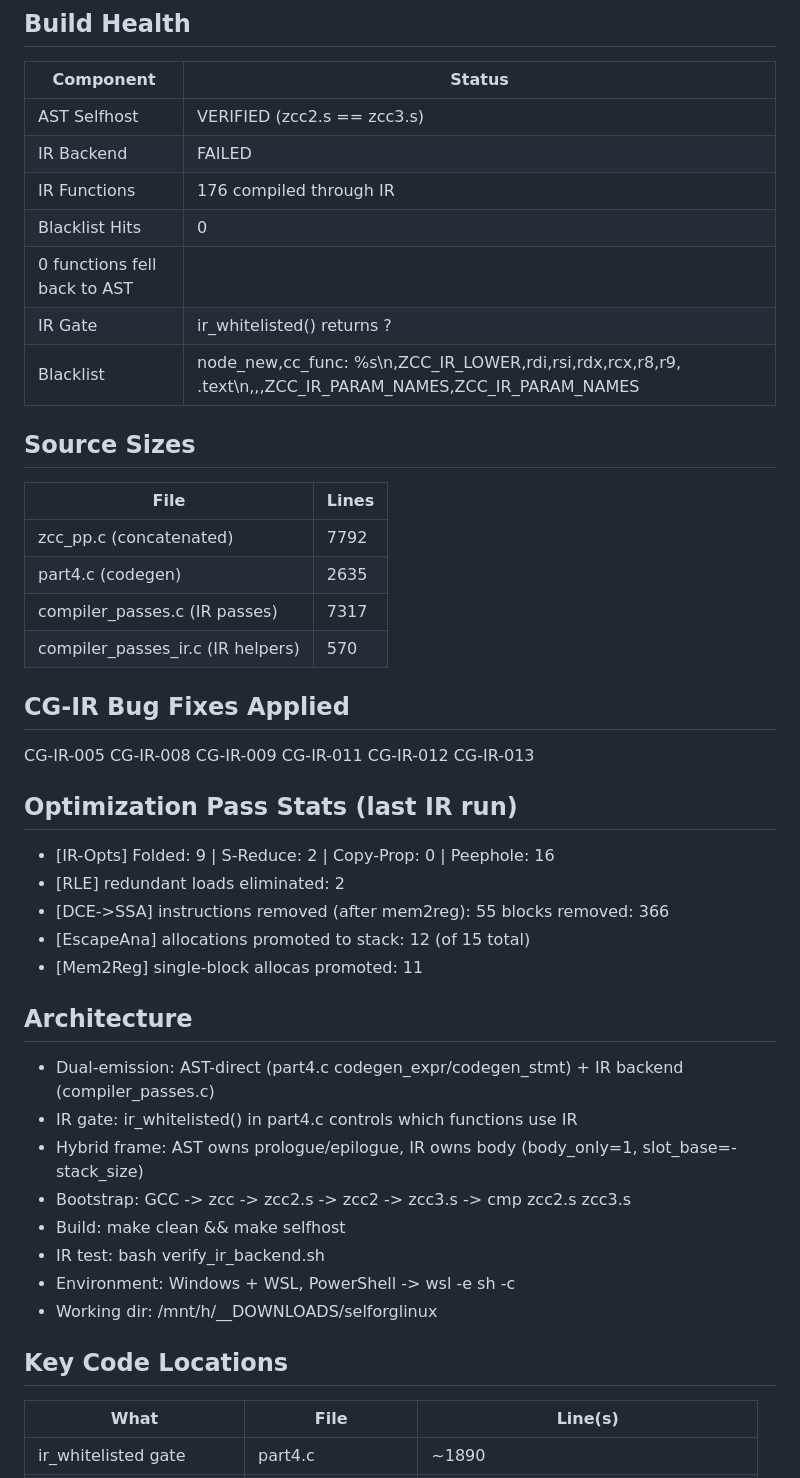
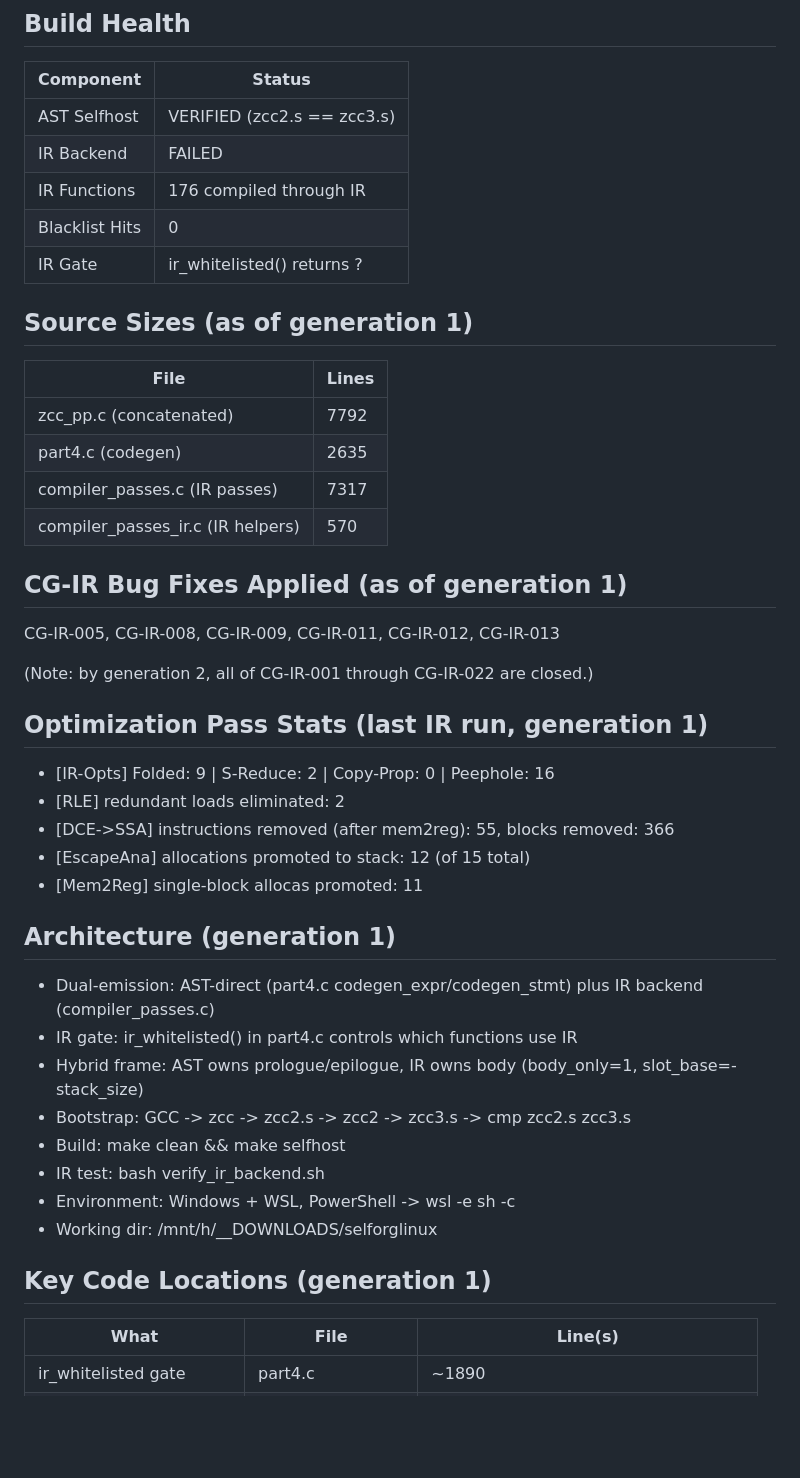
Before and after one commit to zkaedii/zcc, a Markdown page: ZCC_STATUS.md, the part around one of its changes. Rendered like a GitHub page; blank space fills up the shorter version.

```diff
--- a/ZCC_STATUS.md
+++ b/ZCC_STATUS.md
@@ -8,12 +76,10 @@ Generated: 2026-04-04 13:58:45 PDT
 | AST Selfhost | VERIFIED (zcc2.s == zcc3.s) |
 | IR Backend | FAILED |
 | IR Functions | 176 compiled through IR |
-| Blacklist Hits | 0
-0 functions fell back to AST |
+| Blacklist Hits | 0 |
 | IR Gate | ir_whitelisted() returns ? |
-| Blacklist | node_new,cc_func: %s\n,ZCC_IR_LOWER,rdi,rsi,rdx,rcx,r8,r9,    .text\n,,,ZCC_IR_PARAM_NAMES,ZCC_IR_PARAM_NAMES |
 
-## Source Sizes
+## Source Sizes (as of generation 1)
 
 | File | Lines |
 |------|-------|
@@ -22,19 +88,23 @@ Generated: 2026-04-04 13:58:45 PDT
 | compiler_passes.c (IR passes) | 7317 |
 | compiler_passes_ir.c (IR helpers) | 570 |
 
-## CG-IR Bug Fixes Applied
- CG-IR-005 CG-IR-008 CG-IR-009 CG-IR-011 CG-IR-012 CG-IR-013
+## CG-IR Bug Fixes Applied (as of generation 1)
 
-## Optimization Pass Stats (last IR run)
+CG-IR-005, CG-IR-008, CG-IR-009, CG-IR-011, CG-IR-012, CG-IR-013
+
+(Note: by generation 2, all of CG-IR-001 through CG-IR-022 are closed.)
+
+## Optimization Pass Stats (last IR run, generation 1)
+
 - [IR-Opts] Folded: 9 | S-Reduce: 2 | Copy-Prop: 0 | Peephole: 16
-- [RLE]       redundant loads eliminated: 2
-- [DCE->SSA]  instructions removed (after mem2reg): 55  blocks removed: 366
-- [EscapeAna] allocations promoted to stack: 12  (of 15 total)
-- [Mem2Reg]   single-block allocas promoted: 11
+- [RLE] redundant loads eliminated: 2
+- [DCE->SSA] instructions removed (after mem2reg): 55, blocks removed: 366
+- [EscapeAna] allocations promoted to stack: 12 (of 15 total)
+- [Mem2Reg] single-block allocas promoted: 11
 
-## Architecture
+## Architecture (generation 1)
 
-- Dual-emission: AST-direct (part4.c codegen_expr/codegen_stmt) + IR backend (compiler_passes.c)
+- Dual-emission: AST-direct (part4.c codegen_expr/codegen_stmt) plus IR backend (compiler_passes.c)
 - IR gate: ir_whitelisted() in part4.c controls which functions use IR
 - Hybrid frame: AST owns prologue/epilogue, IR owns body (body_only=1, slot_base=-stack_size)
 - Bootstrap: GCC -> zcc -> zcc2.s -> zcc2 -> zcc3.s -> cmp zcc2.s zcc3.s
@@ -43,7 +113,7 @@ Generated: 2026-04-04 13:58:45 PDT
 - Environment: Windows + WSL, PowerShell -> wsl -e sh -c
 - Working dir: /mnt/h/__DOWNLOADS/selforglinux
 
-## Key Code Locations
+## Key Code Locations (generation 1)
 
 | What | File | Line(s) |
 |------|------|---------|
```
Also changed, not shown: other parts of ZCC_STATUS.md (+92 -21 lines).
